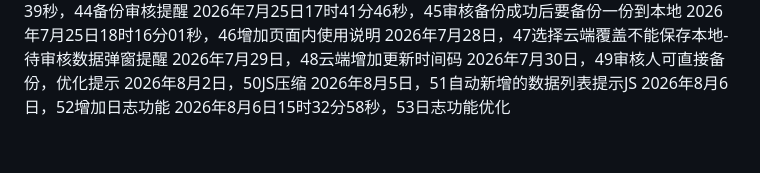
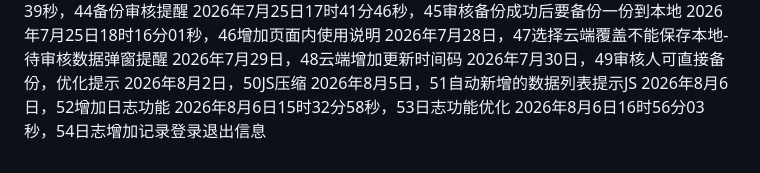
Before and after one commit to 176733432/YMJJB-3he1-da-ry-bm-20260509, a Markdown page: README.md, the part around the change. GitHub-like rendering.

Commit message:
Update README.md
2026年8月6日16时56分03秒，54日志增加记录登录退出信息

```diff
--- a/README.md
+++ b/README.md
@@ -52,3 +52,4 @@
 2026年8月5日，51自动新增的数据列表提示JS
 2026年8月6日，52增加日志功能
 2026年8月6日15时32分58秒，53日志功能优化
+2026年8月6日16时56分03秒，54日志增加记录登录退出信息
```
